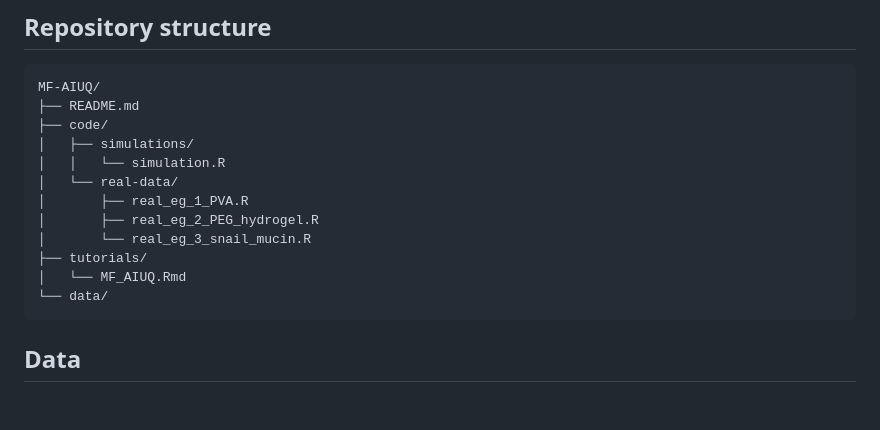
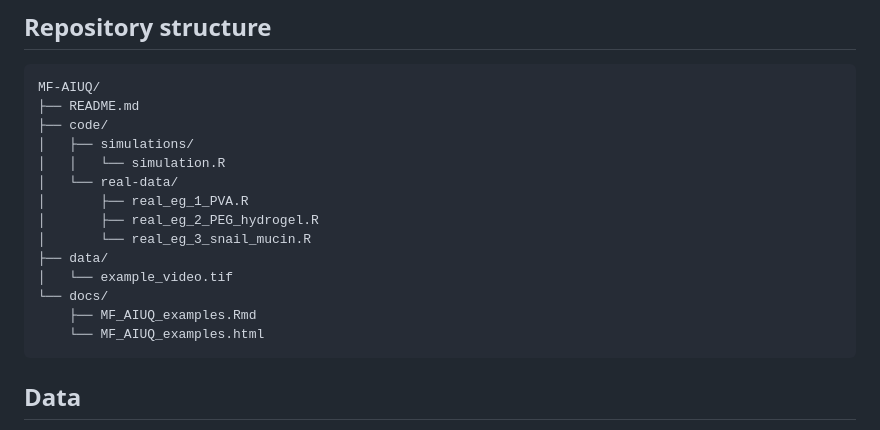
Before and after one commit to T-Lin-98/MF-AIUQ, a Markdown page: README.md, the part around one of its changes. GitHub-like rendering; blank space fills up the shorter version.

````diff
--- a/README.md
+++ b/README.md
@@ -97,9 +97,11 @@ MF-AIUQ/
 │       ├── real_eg_1_PVA.R
 │       ├── real_eg_2_PEG_hydrogel.R
 │       └── real_eg_3_snail_mucin.R
-├── tutorials/
-│   └── MF_AIUQ.Rmd
-└── data/
+├── data/
+│   └── example_video.tif
+└── docs/
+    ├── MF_AIUQ_examples.Rmd
+    └── MF_AIUQ_examples.html
 ```
 
 ## Data
````
Also changed, not shown: other parts of README.md (+2 -2 lines).
